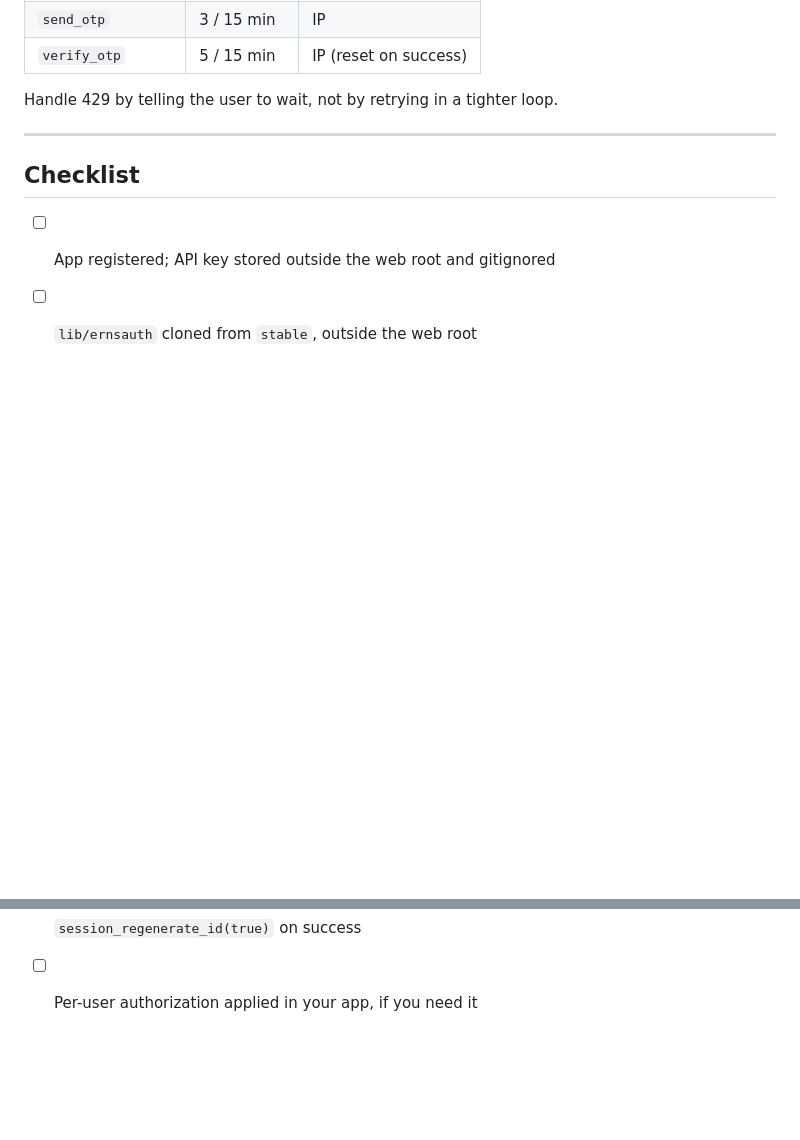
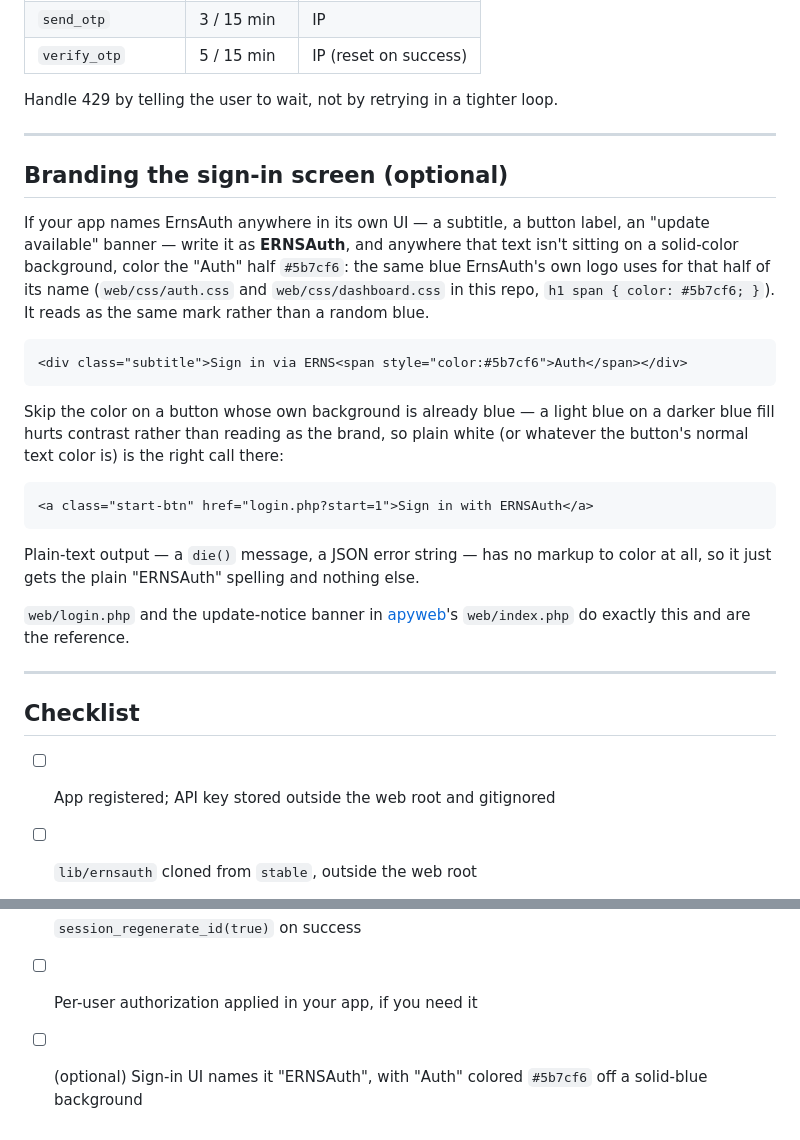
Before and after one commit to evrokas/ernsauth, a Markdown page: CLIENT-INTEGRATION.md, 2 parts joined by grey strips. GitHub-like rendering; blank space fills up the shorter version.

Commit message:
Document the ERNSAuth sign-in branding convention
apyweb's login.php and update-notice banner now write the brand as
"ERNSAuth" and color the "Auth" half #5b7cf6 -- the same blue this
repo's own logo uses for that half of its name (web/css/auth.css,
web/css/dashboard.css: h1 span { color: #5b7cf6; }). That convention
had nowhere written down for another integrating app to follow, so a
second client would have had to reverse-engineer it from apyweb's
source instead of the integration guide.

Adds a "Branding the sign-in screen" section to CLIENT-INTEGRATION.md:
the ERNSAuth spelling, the #5b7cf6 color for "Auth" off a non-blue
background, why a solid-blue button skips the color (contrast, not
branding), and that plain-text error output has no markup to color at
all. Points at apyweb's login.php/index.php as the reference. Also adds
an optional checklist item.

Co-Authored-By: Claude Sonnet 5 <noreply@anthropic.com>
Claude-Session: https://claude.ai/code/session_01JqSxJYNPqa79QcC2rsH7Zc

````diff
--- a/CLIENT-INTEGRATION.md
+++ b/CLIENT-INTEGRATION.md
@@ -328,6 +328,39 @@ Handle 429 by telling the user to wait, not by retrying in a tighter loop.
 
 ---
 
+## Branding the sign-in screen (optional)
+
+If your app names ErnsAuth anywhere in its own UI — a subtitle, a button
+label, an "update available" banner — write it as **ERNSAuth**, and
+anywhere that text isn't sitting on a solid-color background, color the
+"Auth" half `#5b7cf6`: the same blue ErnsAuth's own logo uses for that half
+of its name (`web/css/auth.css` and `web/css/dashboard.css` in this repo,
+`h1 span { color: #5b7cf6; }`). It reads as the same mark rather than a
+random blue.
+
+```html
+<div class="subtitle">Sign in via ERNS<span style="color:#5b7cf6">Auth</span></div>
+```
+
+Skip the color on a button whose own background is already blue — a light
+blue on a darker blue fill hurts contrast rather than reading as the brand,
+so plain white (or whatever the button's normal text color is) is the right
+call there:
+
+```html
+<a class="start-btn" href="login.php?start=1">Sign in with ERNSAuth</a>
+```
+
+Plain-text output — a `die()` message, a JSON error string — has no markup
+to color at all, so it just gets the plain "ERNSAuth" spelling and nothing
+else.
+
+`web/login.php` and the update-notice banner in
+[apyweb](https://github.com/evrokas/apyweb)'s `web/index.php` do exactly
+this and are the reference.
+
+---
+
 ## Checklist
 
 - [ ] App registered; API key stored outside the web root and gitignored
@@ -343,3 +376,4 @@ Handle 429 by telling the user to wait, not by retrying in a tighter loop.
 - [ ] **Flow B:** retries allowed against the same `otp_id`
 - [ ] `session_regenerate_id(true)` on success
 - [ ] Per-user authorization applied in your app, if you need it
+- [ ] (optional) Sign-in UI names it "ERNSAuth", with "Auth" colored `#5b7cf6` off a solid-blue background
````
